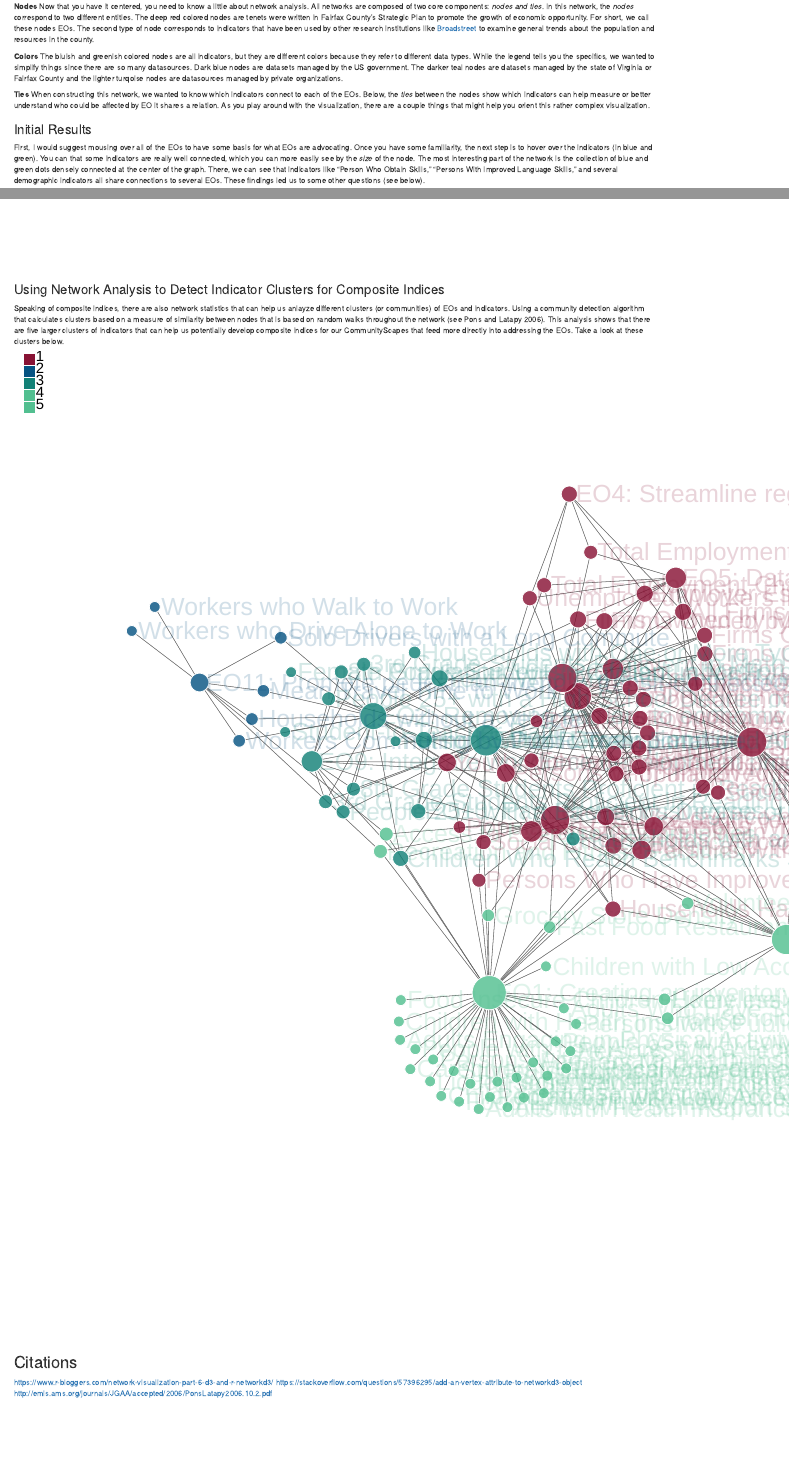
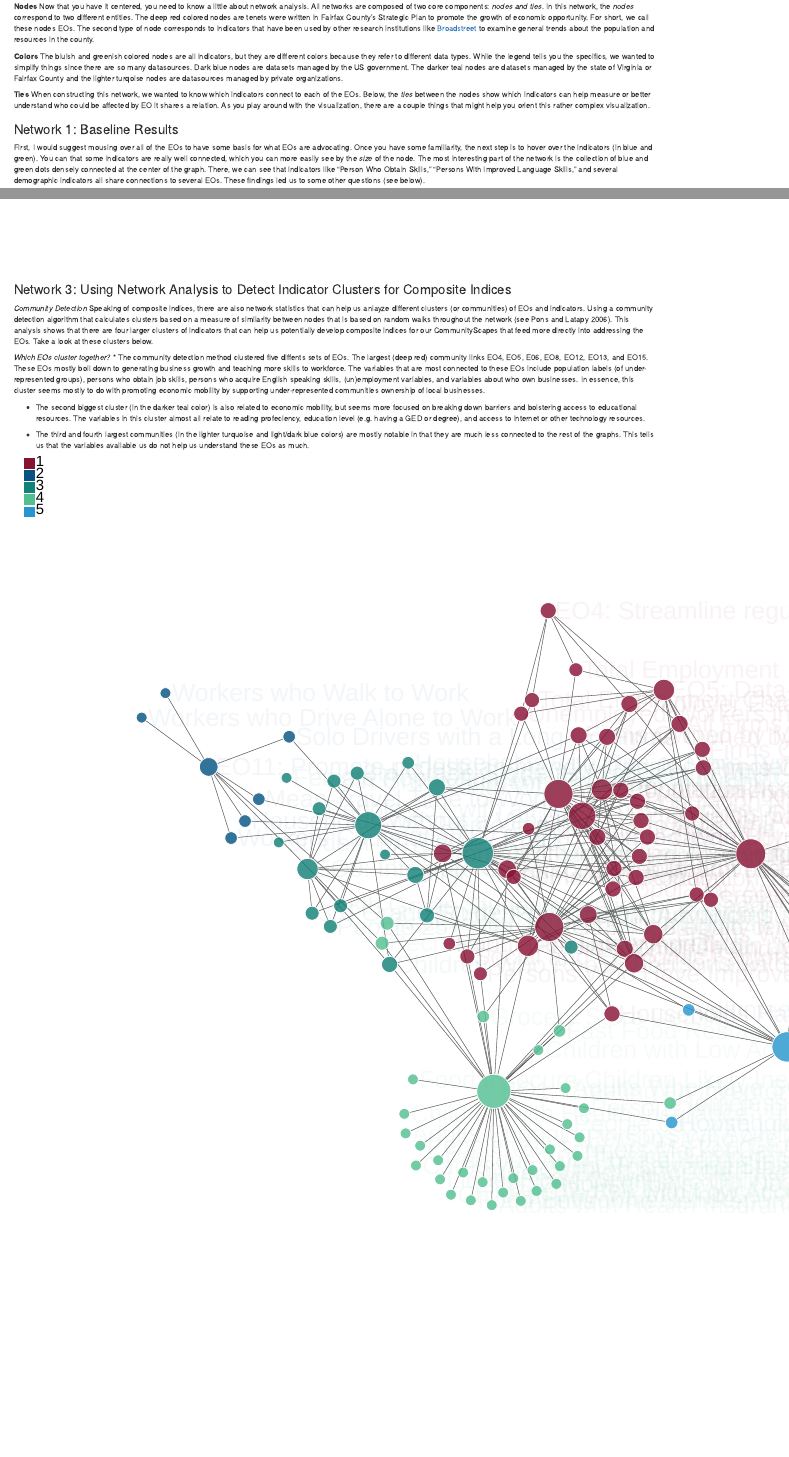
Before and after one commit to uva-bi-sdad/fairfax, an R Markdown document (src/exploratory/ffx_eo-indicator_network.Rmd): the page in a window 1100 px wide, from 140 px down, and a second part further down, joined at a grey line. The pictures show the output file src/exploratory/ffx_eo-indicator_network.html that the author committed with the source, opened offline.

Commit message:
Adding community detection interpretations.

````diff
--- a/src/exploratory/ffx_eo-indicator_network.Rmd
+++ b/src/exploratory/ffx_eo-indicator_network.Rmd
@@ -86,7 +86,7 @@ rm(betAll, betAll.norm, dsAll, F1, getNodeID, gD, nodeListAttributes, clusters)
 
 **Ties** When constructing this network, we wanted to know which indicators connect to each of the EOs. Below, the *ties* between the nodes show which indicators can help measure or better understand who could be affected by EO it shares a relation. As you play around with the visualization, there are a couple things that might help you orient this rather complex visualization.
 
-### Initial Results
+### Network 1: Baseline Results
 
 First, I would suggest mousing over all of the EOs to have some basis for what EOs are advocating. Once you have some familiarity, the next step is to hover over the indicators (in blue and green). You can that some indicators are really well connected, which you can more easily see by the *size* of the node. The most interesting part of the network is the collection of blue and green dots densely connected at the center of the graph. There, we can see that indicators like "Person Who Obtain Skills," "Persons With Improved Language Skills," and several demographic indicators all share connections to several EOs. These findings led us to some other questions (see below).
 
@@ -226,9 +226,16 @@ htmlwidgets::onRender(
 )
 ```
 
-### Using Network Analysis to Detect Indicator Clusters for Composite Indices
+### Network 3: Using Network Analysis to Detect Indicator Clusters for Composite Indices
 
-Speaking of composite indices, there are also network statistics that can help us anlayze different clusters (or communities) of EOs and indicators. Using a community detection algorithm that calculates clusters based on a measure of similarity between nodes that is based on random walks throughout the network (see Pons and Latapy 2006). This analysis shows that there are five larger clusters of indicators that can help us potentially develop composite indices for our CommunityScapes that feed more directly into addressing the EOs. Take a look at these clusters below.
+*Community Detection* Speaking of composite indices, there are also network statistics that can help us anlayze different clusters (or communities) of EOs and indicators. Using a community detection algorithm that calculates clusters based on a measure of similarity between nodes that is based on random walks throughout the network (see Pons and Latapy 2006). This analysis shows that there are four larger clusters of indicators that can help us potentially develop composite indices for our CommunityScapes that feed more directly into addressing the EOs. Take a look at these clusters below.
+
+*Which EOs cluster together?*
+* The community detection method clustered five diffents sets of EOs. The largest (deep red) community links EO4, EO5, E06, EO8, EO12, EO13, and EO15. These EOs mostly boil down to generating business growth and teaching more skills to workforce. The variables that are most connected to these EOs include population labels (of under-represented groups), persons who obtain job skills, persons who acquire English speaking skills, (un)employment variables, and variables about who own businesses. In essence, this cluster seems mostly to do with promoting economic mobility by supporting under-represented communities ownership of local businesses.
+
+* The second biggest cluster (in the darker teal color) is also related to economic mobility, but seems more focused on breaking down barriers and bolstering access to educational resources. The variables in this cluster almost all relate to reading profeciency, education level (e.g. having a GED or degree), and access to internet or other technology resources.
+
+* The third and fourth largest communities (in the lighter turquoise and light/dark blue colors) are mostly notable in that they are much less connected to the rest of the graphs. This tells us that the variables available us do not help us understand these EOs as much.
 
 ```{r community detection, echo=FALSE}
 # creating a color palette for data types
@@ -238,2 +245,15 @@ cluster_colors <- 'd3.scaleOrdinal() .domain(["1", "2", "3", "4", "5"])
 
 # visualizing the network
+fn <- networkD3::forceNetwork(Links = edgeList,
+                        Nodes = nodeList,
+                        Source = "eoID",
+                        Target = "indicatorID",
+                        Value = "weight",
+                        NodeID = "label",
+                        Nodesize = "nodeDegree",
+                        Group = "cluster",
+                        opacity = 0.9,
+                        opacityNoHover = 0.05,
+                        height = 1800,
+                        width = 2000,
+                        fontSize = 45,
@@ -253,2 +260,6 @@ fn <- networkD3::forceNetwork(Links = edgeList, # data frame that contains info
                         fontFamily = "sans-serif",
                         linkDistance = networkD3::JS("function(d) { return 125*d.value; }"),
+                        zoom = TRUE,
+                        charge = -300,
+                        colourScale = cluster_colors,
+                        legend = TRUE)
````
Also changed, not shown: src/exploratory/ffx_eo-indicator_network.html, src/exploratory/ffx_eo-indicator_network.Rmd (25 more changed lines).
